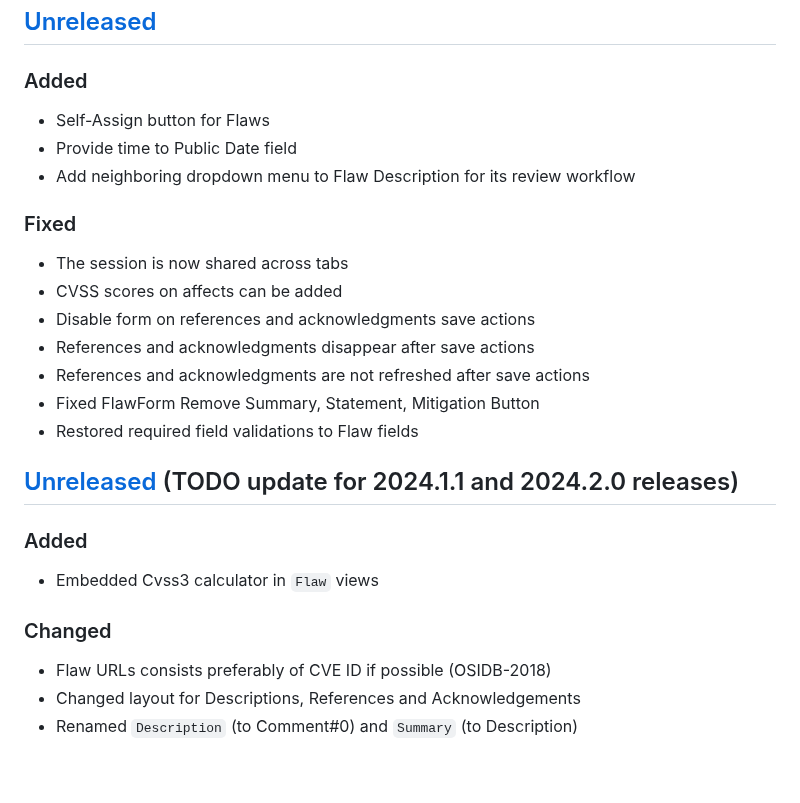
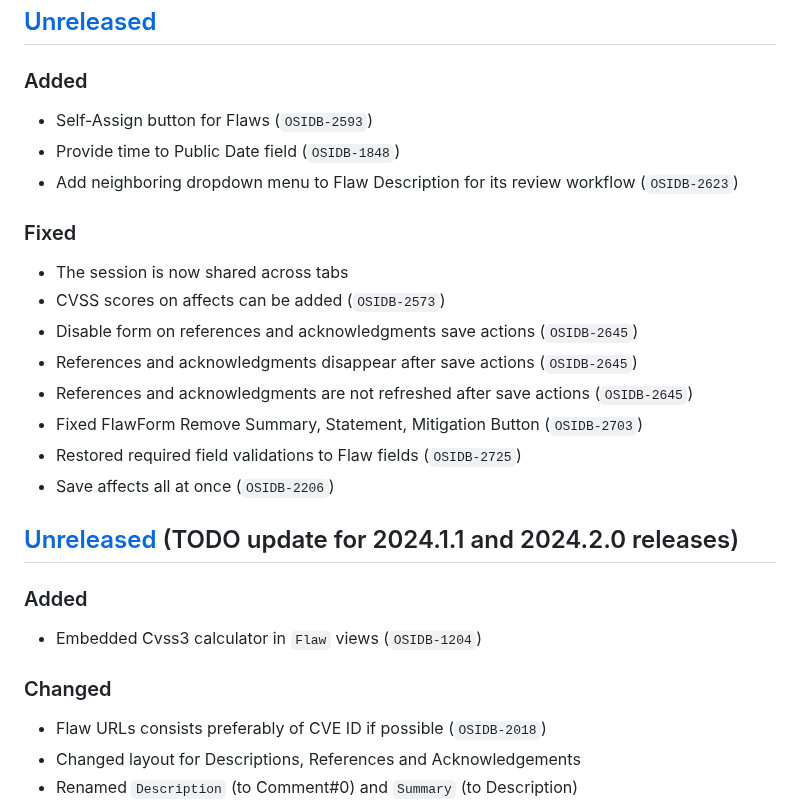
Before and after one commit to RedHatProductSecurity/osim, a Markdown page: CHANGELOG.md, the part around one of its changes. GitHub-like rendering; blank space fills up the shorter version.

Commit message:
📝 Update changelog with JIRA ticket IDs
📝 Update changelog with JIRA ticket IDs

```diff
--- a/CHANGELOG.md
+++ b/CHANGELOG.md
@@ -2,26 +2,27 @@
 
 ## [Unreleased]
 ### Added
-* Self-Assign button for Flaws
-* Provide time to Public Date field
-* Add neighboring dropdown menu to Flaw Description for its review workflow
+* Self-Assign button for Flaws (`OSIDB-2593`)
+* Provide time to Public Date field (`OSIDB-1848`)
+* Add neighboring dropdown menu to Flaw Description for its review workflow (`OSIDB-2623`)
 
 ### Fixed
 * The session is now shared across tabs
-* CVSS scores on affects can be added
-* Disable form on references and acknowledgments save actions
-* References and acknowledgments disappear after save actions
-* References and acknowledgments are not refreshed after save actions
-* Fixed FlawForm Remove Summary, Statement, Mitigation Button
-* Restored required field validations to Flaw fields
+* CVSS scores on affects can be added (`OSIDB-2573`)
+* Disable form on references and acknowledgments save actions (`OSIDB-2645`)
+* References and acknowledgments disappear after save actions (`OSIDB-2645`)
+* References and acknowledgments are not refreshed after save actions (`OSIDB-2645`)
+* Fixed FlawForm Remove Summary, Statement, Mitigation Button (`OSIDB-2703`)
+* Restored required field validations to Flaw fields (`OSIDB-2725`)
+* Save affects all at once (`OSIDB-2206`)
 
 ## [Unreleased] (TODO update for 2024.1.1 and 2024.2.0 releases)
 
 ### Added
-* Embedded Cvss3 calculator in `Flaw` views
+* Embedded Cvss3 calculator in `Flaw` views (`OSIDB-1204`)
 
 ### Changed
-* Flaw URLs consists preferably of CVE ID if possible (OSIDB-2018)
+* Flaw URLs consists preferably of CVE ID if possible (`OSIDB-2018`)
 * Changed layout for Descriptions, References and Acknowledgements
 * Renamed `Description` (to Comment#0) and `Summary` (to Description)
 * Made text area fields visible with empty content
```
Also changed, not shown: other parts of CHANGELOG.md (+3 -3 lines).
